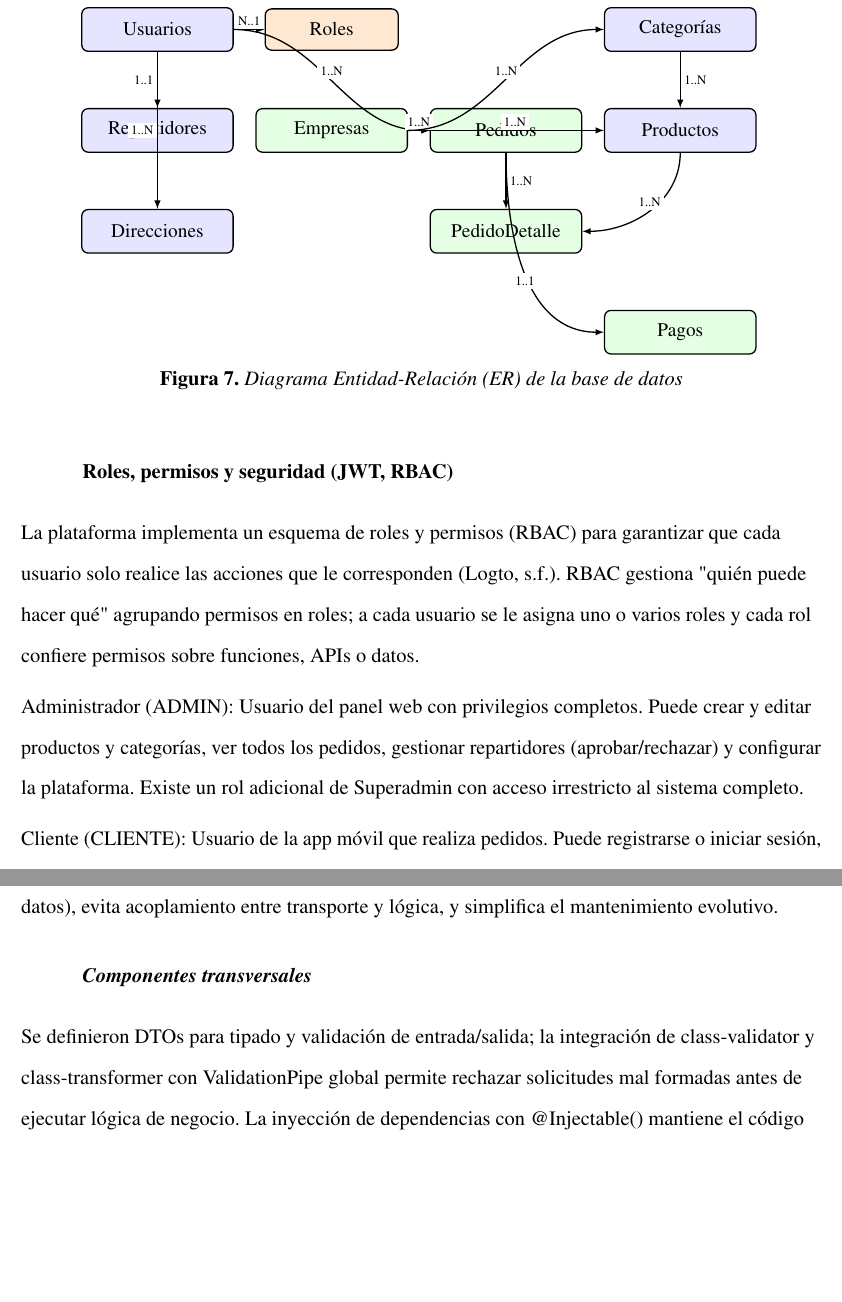
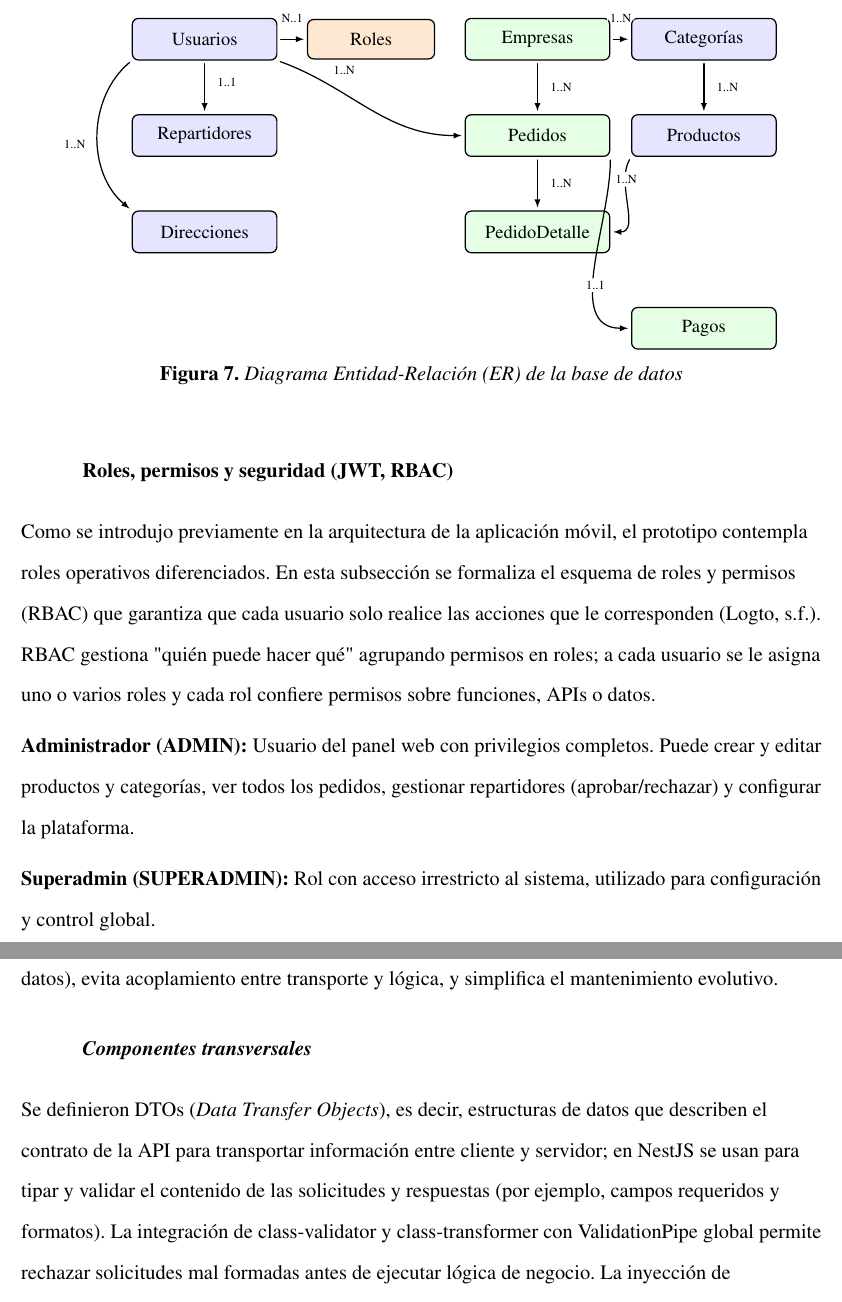
Before and after one commit to Luxtar90/PUCEM_Tesis_LaTeX_master, a LaTeX document (main.tex, which reads capitulos/2_metodos.tex, imagenes/diagrama_bd.tikz): two parts of pages 51 and 57 of 111 before the commit and two parts of pages 51 and 58 of 113 after it, joined at a grey line, cut so that both start at the same text, the shorter picture padded with empty space. Compiled offline with pdfLaTeX.

Commit message:
docs: update database diagram and improve architecture section
- Improve ER diagram layout and add relation style for better readability
- Reposition entities and adjust connection paths to reduce overlap
- Update section headings from "frontend" to "application" for clarity
- Enhance RBAC role descriptions with bullet formatting
- Add DTO explanation and improve TypeORM documentation
- Adjust figure widths to optimize space usage
- Update table of contents and list of tables page numbers

```diff
--- a/capitulos/2_metodos.tex
+++ b/capitulos/2_metodos.tex
@@ -336,15 +336,15 @@
 
   \begin{figure}[htbp]
   \centering
-  \resizebox{0.85\textwidth}{!}{\input{imagenes/diagrama_bd.tikz}}
+  \resizebox{0.90\textwidth}{!}{\input{imagenes/diagrama_bd.tikz}}
   \caption{Diagrama Entidad-Relación (ER) de la base de datos}
   \label{fig:diagrama-bd}
   \end{figure}
 
   \subsubsection{Roles, permisos y seguridad (JWT, RBAC)}
-  La plataforma implementa un esquema de roles y permisos (RBAC) para garantizar que cada usuario solo realice las acciones que le corresponden (Logto, s.f.). RBAC gestiona "quién puede hacer qué" agrupando permisos en roles; a cada usuario se le asigna uno o varios roles y cada rol confiere permisos sobre funciones, APIs o datos.
+  Como se introdujo previamente en la arquitectura de la aplicación móvil, el prototipo contempla roles operativos diferenciados. En esta subsección se formaliza el esquema de roles y permisos (RBAC) que garantiza que cada usuario solo realice las acciones que le corresponden (Logto, s.f.). RBAC gestiona "quién puede hacer qué" agrupando permisos en roles; a cada usuario se le asigna uno o varios roles y cada rol confiere permisos sobre funciones, APIs o datos.
 
-  Administrador (ADMIN): Usuario del panel web con privilegios completos. Puede crear y editar productos y categorías, ver todos los pedidos, gestionar repartidores (aprobar/rechazar) y configurar la plataforma. Existe un rol adicional de Superadmin con acceso irrestricto al sistema completo.
+  \textbf{Administrador (ADMIN):} Usuario del panel web con privilegios completos. Puede crear y editar productos y categorías, ver todos los pedidos, gestionar repartidores (aprobar/rechazar) y configurar la plataforma.
 
-  Cliente (CLIENTE): Usuario de la app móvil que realiza pedidos. Puede registrarse o iniciar sesión, ver y buscar productos, crear pedidos, consultar su estado y editar su perfil.
+  \textbf{Superadmin (SUPERADMIN):} Rol con acceso irrestricto al sistema, utilizado para configuración y control global.
 
@@ -444,7 +446,7 @@
   La arquitectura técnica se organiza en tres capas principales: controlador, servicio y acceso a datos. El controlador expone endpoints HTTP y orquesta el flujo de entrada; el servicio concentra reglas de negocio; y el repositorio o capa de datos persiste y consulta información en PostgreSQL mediante TypeORM. Esta separación mantiene un flujo unidireccional (controlador $\rightarrow$ servicio $\rightarrow$ datos), evita acoplamiento entre transporte y lógica, y simplifica el mantenimiento evolutivo.
 
   \paragraph{Componentes transversales}
-  Se definieron DTOs para tipado y validación de entrada/salida; la integración de class-validator y class-transformer con ValidationPipe global permite rechazar solicitudes mal formadas antes de ejecutar lógica de negocio. La inyección de dependencias con @Injectable() mantiene el código desacoplado y testeable. En persistencia, TypeORM se integró con @nestjs/typeorm, utilizando entidades tipadas, repositorios y QueryBuilder para operaciones transaccionales y consultas estructuradas.
+  Se definieron DTOs (\textit{Data Transfer Objects}), es decir, estructuras de datos que describen el contrato de la API para transportar información entre cliente y servidor; en NestJS se usan para tipar y validar el contenido de las solicitudes y respuestas (por ejemplo, campos requeridos y formatos). La integración de class-validator y class-transformer con ValidationPipe global permite rechazar solicitudes mal formadas antes de ejecutar lógica de negocio. La inyección de dependencias con @Injectable() mantiene el código desacoplado y testeable. En persistencia, TypeORM se integró con @nestjs/typeorm, utilizando entidades tipadas, repositorios y QueryBuilder para operaciones transaccionales y consultas estructuradas.
 
   \paragraph{Módulos de dominio}
   La organización del backend combina capas técnicas y módulos de dominio. Cada módulo agrupa su controlador, servicios y acceso a datos en torno a una responsabilidad funcional, lo que permite describir con claridad su función e importancia en el sistema. Esta organización mejora la trazabilidad entre requisito, endpoint e implementación.
--- a/imagenes/diagrama_bd.tikz
+++ b/imagenes/diagrama_bd.tikz
@@ -3,11 +3,12 @@
   entity/.style={draw, rounded corners, thick, fill=blue!10, minimum width=3.3cm, minimum height=0.95cm},
   entityalt/.style={draw, rounded corners, thick, fill=green!10, minimum width=3.3cm, minimum height=0.95cm},
   link/.style={draw, rounded corners, thick, fill=orange!18, minimum width=2.9cm, minimum height=0.9cm},
-  relabel/.style={font=\scriptsize, fill=white, inner sep=2pt, outer sep=0.5pt}
+  relabel/.style={font=\scriptsize, fill=white, inner sep=2pt, outer sep=0.5pt},
+  relation/.style={-latex, thick, rounded corners=8pt, line cap=round, line join=round, shorten <=2pt, shorten >=2pt}
 }
 \node[entity] (usuarios) at (0,2) {Usuarios};
 \node[link] (roles) at (1,2) {Roles};
-\node[entityalt] (empresas) at (1,1) {Empresas};
+\node[entityalt] (empresas) at (2,2) {Empresas};
 \node[entity] (categorias) at (3,2) {Categorías};
 \node[entity] (repartidores) at (0,1) {Repartidores};
 \node[entity] (direcciones) at (0,0) {Direcciones};
@@ -15,15 +16,19 @@
 \node[entity] (productos) at (3,1) {Productos};
 \node[entityalt] (pedidoDetalle) at (2,0) {PedidoDetalle};
 \node[entityalt] (pagos) at (3,-1) {Pagos};
-\draw[-latex, thick] (usuarios) -- node[relabel, above, pos=0.5] {N..1} (roles);
-\draw[-latex, thick] (usuarios) -- node[relabel, left, pos=0.5] {1..1} (repartidores);
-\draw[-latex, thick] (usuarios) -- node[relabel, left, pos=0.5] {1..N} (direcciones);
-\draw[-latex, thick] (usuarios.east) to[out=0,in=180] node[relabel, above, pos=0.5] {1..N} (pedidos.west);
-\draw[-latex, thick] (empresas.east) -- node[relabel, above, pos=0.5] {1..N} (pedidos.west);
-\draw[-latex, thick] (empresas.east) to[out=0,in=180] node[relabel, above, pos=0.5] {1..N} (categorias.west);
-\draw[-latex, thick] (empresas.east) to[out=0,in=180] node[relabel, above, pos=0.55] {1..N} (productos.west);
-\draw[-latex, thick] (categorias) -- node[relabel, right, pos=0.5] {1..N} (productos);
-\draw[-latex, thick] (pedidos) -- node[relabel, right, pos=0.5] {1..N} (pedidoDetalle);
-\draw[-latex, thick] (productos.south) to[out=-90,in=0] node[relabel, above, pos=0.5] {1..N} (pedidoDetalle.east);
-\draw[-latex, thick] (pedidos.south) to[out=-90,in=180] node[relabel, below, pos=0.5] {1..1} (pagos.west);
+
+\draw[relation] (usuarios) -- node[relabel, above, pos=0.5, yshift=8pt] {N..1} (roles);
+\draw[relation] (usuarios) -- node[relabel, right, pos=0.4, xshift=6pt] {1..1} (repartidores);
+
+\draw[relation] (usuarios.south west) to[out=-140,in=140] node[relabel, left, pos=0.55, xshift=-6pt] {1..N} (direcciones.north west);
+\draw[relation] (usuarios.south east) to[out=-20,in=180] node[relabel, above, pos=0.35, yshift=10pt] {1..N} (pedidos.west);
+
+\draw[relation] (empresas.south) -- node[relabel, right, pos=0.5, xshift=6pt] {1..N} (pedidos.north);
+\draw[relation] (empresas) -- node[relabel, above, pos=0.5, yshift=8pt] {1..N} (categorias);
+
+\draw[relation] (categorias) -- node[relabel, right, pos=0.5, xshift=6pt] {1..N} (productos);
+
+\draw[relation] (pedidos) -- node[relabel, right, pos=0.5, xshift=6pt] {1..N} (pedidoDetalle);
+\draw[relation] (productos.south west) to[out=-120,in=0] node[relabel, above, pos=0.45, yshift=8pt] {1..N} (pedidoDetalle.east);
+\draw[relation] (pedidos.south east) to[out=-90,in=180] node[relabel, below, pos=0.5, yshift=-6pt] {1..1} (pagos.west);
 \end{tikzpicture}
```
Also changed, not shown: imagenes/auth_rbac.tikz (+20 -19 lines), main.pdf, capitulos/2_metodos.tex (26 more changed lines), 7 other files.
